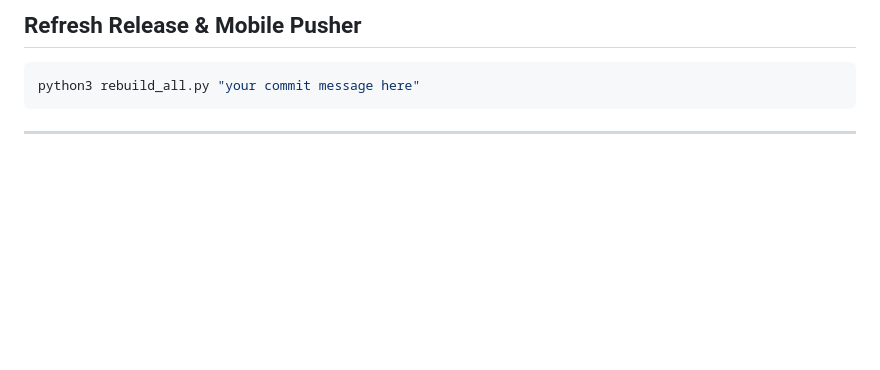
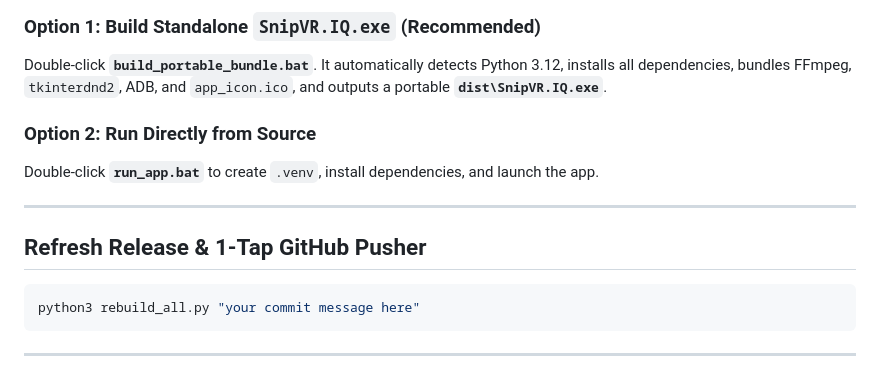
Before and after one commit to xrvnsp/SnipVR.IQ, a Markdown page: README.md, the part around one of its changes. GitHub-like rendering; blank space fills up the shorter version.

````diff
--- a/README.md
+++ b/README.md
@@ -15,5 +49,14 @@ Trainable Windows desktop app that automatically removes **app initialization /
 
-## Refresh Release & Mobile Pusher
+### Option 1: Build Standalone `SnipVR.IQ.exe` (Recommended)
+Double-click **`build_portable_bundle.bat`**. It automatically detects Python 3.12, installs all dependencies, bundles FFmpeg, `tkinterdnd2`, ADB, and `app_icon.ico`, and outputs a portable **`dist\SnipVR.IQ.exe`**.
+
+### Option 2: Run Directly from Source
+Double-click **`run_app.bat`** to create `.venv`, install dependencies, and launch the app.
+
+---
+
+## Refresh Release & 1-Tap GitHub Pusher
+
 ```bash
 python3 rebuild_all.py "your commit message here"
 ```
````
Also changed, not shown: other parts of README.md (+47 -10 lines), docs/app_icon.png (added), docs/screenshot_main.png (added).
